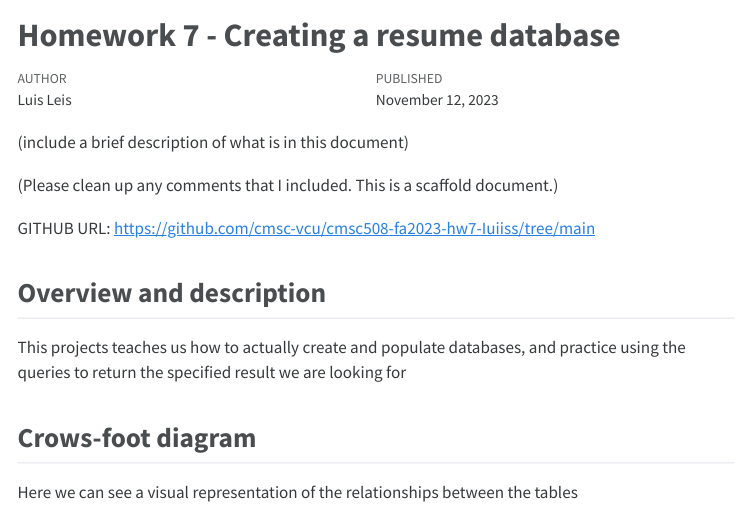
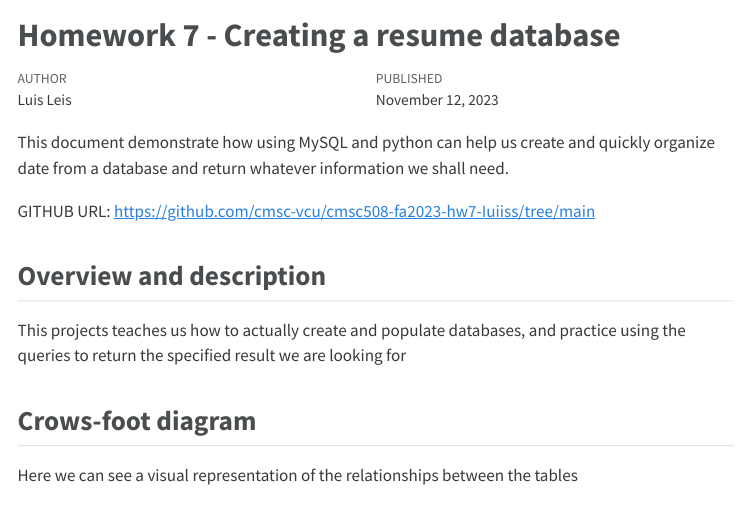
Before and after one commit to cmsc-vcu/cmsc508-fa2023-hw7-Iuiiss, a Quarto document (hw7/hw7.qmd): the page in a window 1100 px wide, from its top. The pictures show the output file hw7/hw7.html that the author committed with the source, opened offline; menus at the side of the page are left out.

Commit message:
Finished

```diff
--- a/hw7/hw7.qmd
+++ b/hw7/hw7.qmd
@@ -10,9 +10,8 @@ format:
         code-copy: true
 ---
 
-(include a brief description of what is in this document)
+This document demonstrate how using MySQL and python can help us create and quickly organize date from a database and return whatever information we shall need.
 
-(Please clean up any comments that I included.  This is a scaffold document.)
 
 GITHUB URL:  <https://github.com/cmsc-vcu/cmsc508-fa2023-hw7-Iuiiss/tree/main>
 
```
Also changed, not shown: hw7/hw7.html, hw7/hw7.qmd (1 more changed lines).
